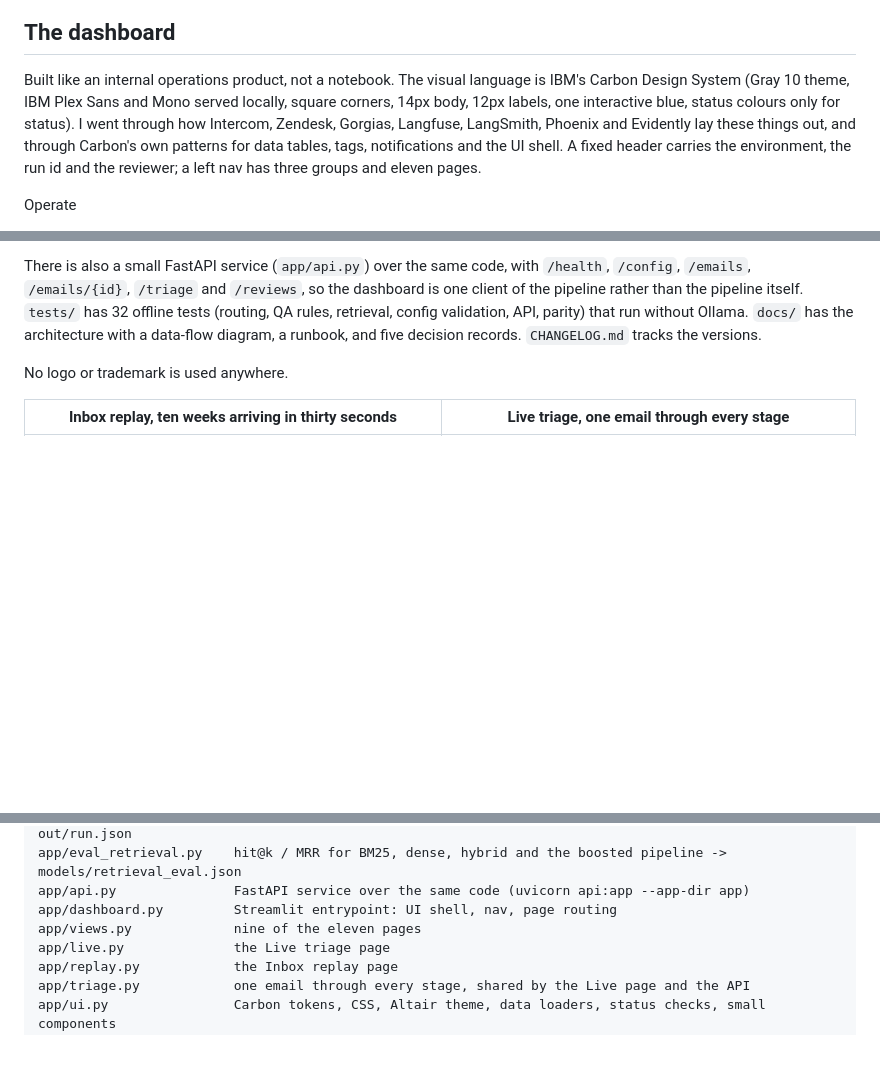
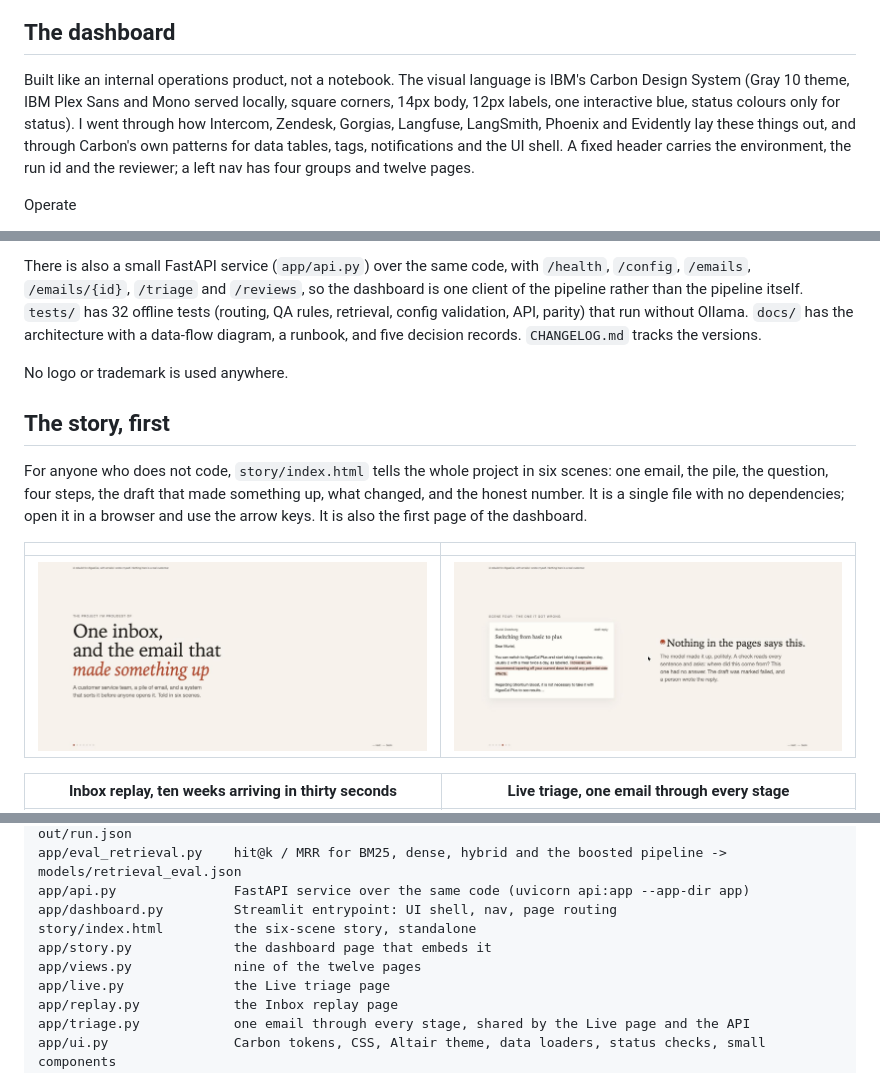
Before and after one commit to meetgajjarx07/care-triage, a Markdown page: README.md, 3 parts joined by grey strips. Rendered like a GitHub page; pictures changed too: story-title.jpg (added), story-twist.jpg (added); blank space fills up the shorter version.

Commit message:
The story: six-scene page for a non-technical reader, standalone and as the first dashboard page
Co-Authored-By: Claude Fable 5.1 <noreply@anthropic.com>

```diff
--- a/README.md
+++ b/README.md
@@ -24,7 +24,7 @@ flowchart LR
 
 ## The dashboard
 
-Built like an internal operations product, not a notebook. The visual language is IBM's Carbon Design System (Gray 10 theme, IBM Plex Sans and Mono served locally, square corners, 14px body, 12px labels, one interactive blue, status colours only for status). I went through how Intercom, Zendesk, Gorgias, Langfuse, LangSmith, Phoenix and Evidently lay these things out, and through Carbon's own patterns for data tables, tags, notifications and the UI shell. A fixed header carries the environment, the run id and the reviewer; a left nav has three groups and eleven pages.
+Built like an internal operations product, not a notebook. The visual language is IBM's Carbon Design System (Gray 10 theme, IBM Plex Sans and Mono served locally, square corners, 14px body, 12px labels, one interactive blue, status colours only for status). I went through how Intercom, Zendesk, Gorgias, Langfuse, LangSmith, Phoenix and Evidently lay these things out, and through Carbon's own patterns for data tables, tags, notifications and the UI shell. A fixed header carries the environment, the run id and the reviewer; a left nav has four groups and twelve pages.
 
 Operate
 
@@ -51,6 +51,14 @@ Everything configurable lives in one file, `config/triage.yaml`: models, classif
 There is also a small FastAPI service (`app/api.py`) over the same code, with `/health`, `/config`, `/emails`, `/emails/{id}`, `/triage` and `/reviews`, so the dashboard is one client of the pipeline rather than the pipeline itself. `tests/` has 32 offline tests (routing, QA rules, retrieval, config validation, API, parity) that run without Ollama. `docs/` has the architecture with a data-flow diagram, a runbook, and five decision records. `CHANGELOG.md` tracks the versions.
 
 No logo or trademark is used anywhere.
+
+## The story, first
+
+For anyone who does not code, `story/index.html` tells the whole project in six scenes: one email, the pile, the question, four steps, the draft that made something up, what changed, and the honest number. It is a single file with no dependencies; open it in a browser and use the arrow keys. It is also the first page of the dashboard.
+
+| | |
+|---|---|
+| ![The story, title](story-title.jpg) | ![The story, the one it got wrong](story-twist.jpg) |
 
 | Inbox replay, ten weeks arriving in thirty seconds | Live triage, one email through every stage |
 |---|---|
@@ -83,7 +91,9 @@ app/pipeline.py          runs every email through, writes out/results.csv, out/t
 app/eval_retrieval.py    hit@k / MRR for BM25, dense, hybrid and the boosted pipeline -> models/retrieval_eval.json
 app/api.py               FastAPI service over the same code (uvicorn api:app --app-dir app)
 app/dashboard.py         Streamlit entrypoint: UI shell, nav, page routing
-app/views.py             nine of the eleven pages
+story/index.html         the six-scene story, standalone
+app/story.py             the dashboard page that embeds it
+app/views.py             nine of the twelve pages
 app/live.py              the Live triage page
 app/replay.py            the Inbox replay page
 app/triage.py            one email through every stage, shared by the Live page and the API
```
Also changed, not shown: CHANGELOG.md (+1 -0 lines), 3 other files.
